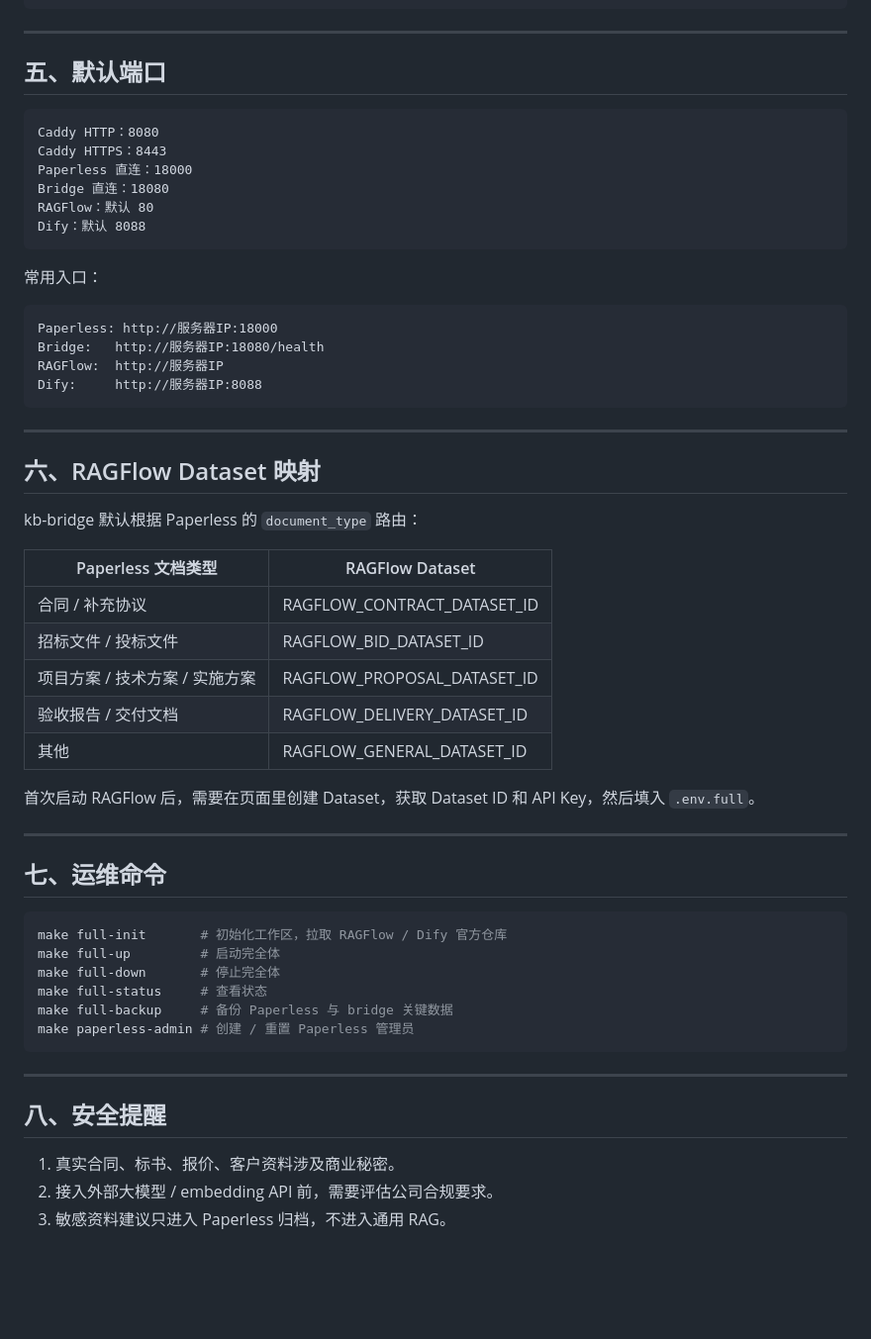
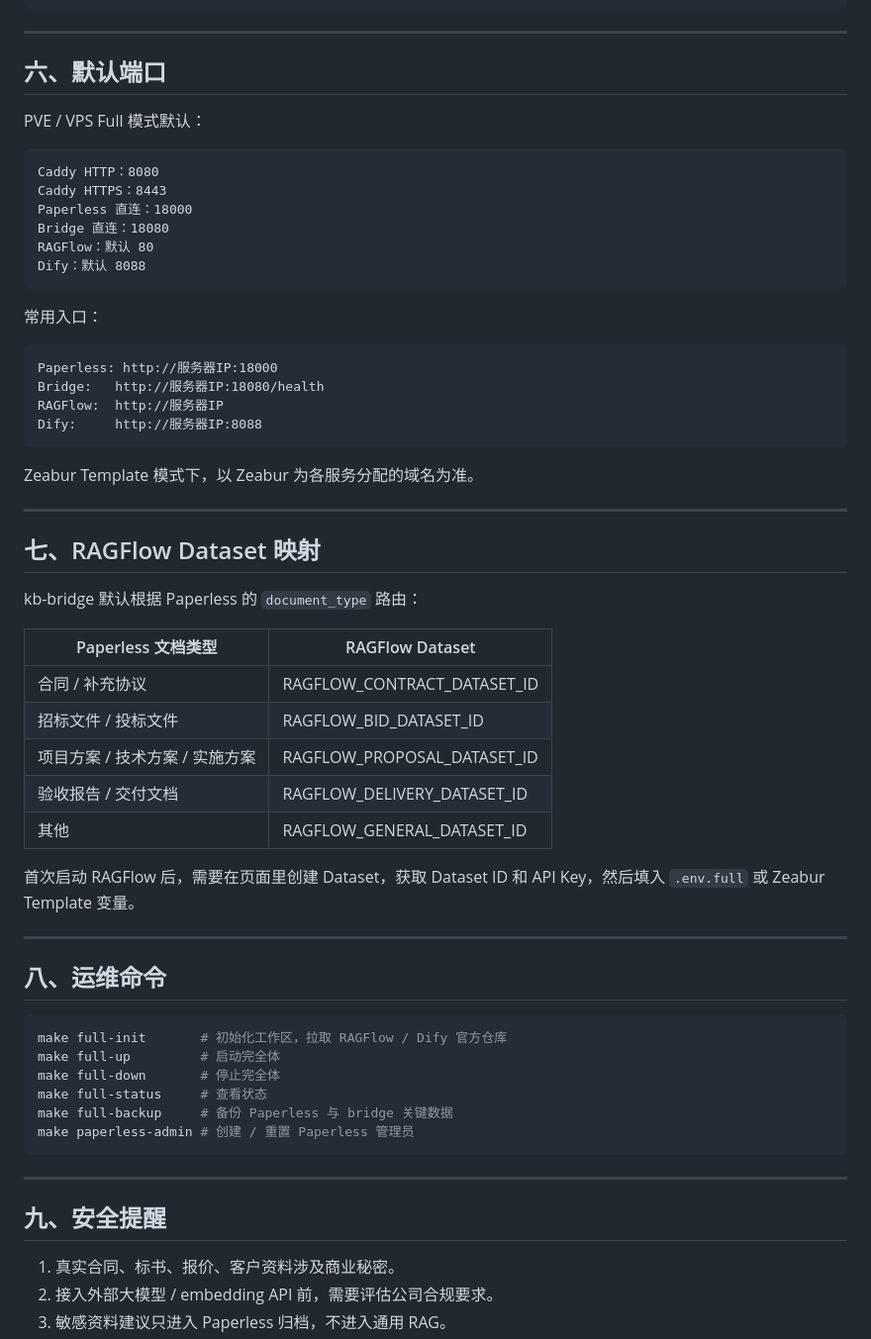
Before and after one commit to jaredshuai/enterprise-kb-zeabur-aio, a Markdown page: README.md, the part around one of its changes. Shown at 99% size. Rendered like a GitHub page; blank space fills up the shorter version.

````diff
--- a/README.md
+++ b/README.md
@@ -107,7 +136,9 @@ RAGFlow 解析、切分、向量化
 
 ---
 
-## 五、默认端口
+## 六、默认端口
+
+PVE / VPS Full 模式默认：
 
 ```text
 Caddy HTTP：8080
@@ -127,9 +158,11 @@ RAGFlow:  http://服务器IP
 Dify:     http://服务器IP:8088
 ```
 
+Zeabur Template 模式下，以 Zeabur 为各服务分配的域名为准。
+
 ---
 
-## 六、RAGFlow Dataset 映射
+## 七、RAGFlow Dataset 映射
 
 kb-bridge 默认根据 Paperless 的 `document_type` 路由：
 
@@ -141,11 +174,11 @@ kb-bridge 默认根据 Paperless 的 `document_type` 路由：
 | 验收报告 / 交付文档 | RAGFLOW_DELIVERY_DATASET_ID |
 | 其他 | RAGFLOW_GENERAL_DATASET_ID |
 
-首次启动 RAGFlow 后，需要在页面里创建 Dataset，获取 Dataset ID 和 API Key，然后填入 `.env.full`。
+首次启动 RAGFlow 后，需要在页面里创建 Dataset，获取 Dataset ID 和 API Key，然后填入 `.env.full` 或 Zeabur Template 变量。
 
 ---
 
-## 七、运维命令
+## 八、运维命令
 
 ```bash
 make full-init       # 初始化工作区，拉取 RAGFlow / Dify 官方仓库
@@ -158,7 +191,7 @@ make paperless-admin # 创建 / 重置 Paperless 管理员
 
 ---
 
-## 八、安全提醒
+## 九、安全提醒
 
 1. 真实合同、标书、报价、客户资料涉及商业秘密。
 2. 接入外部大模型 / embedding API 前，需要评估公司合规要求。
````
Also changed, not shown: other parts of README.md (+31 -2 lines).
